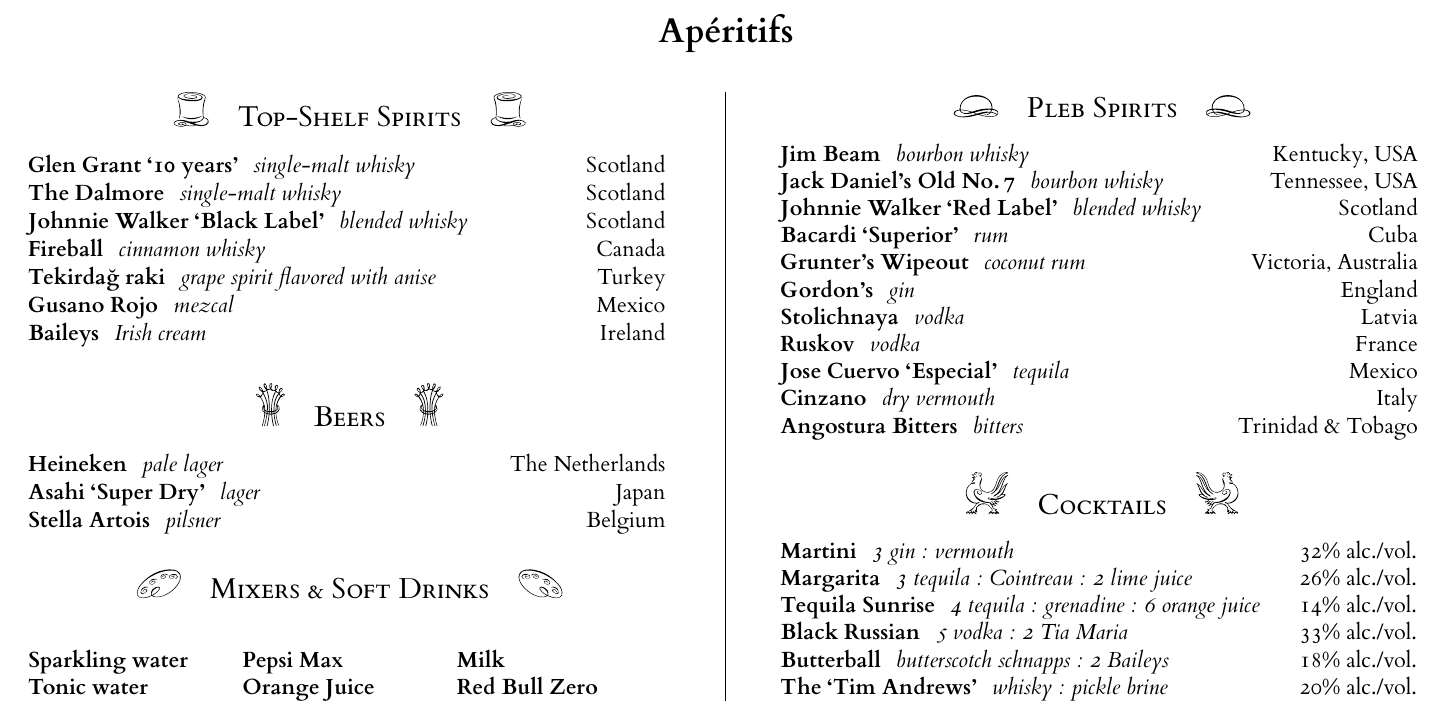
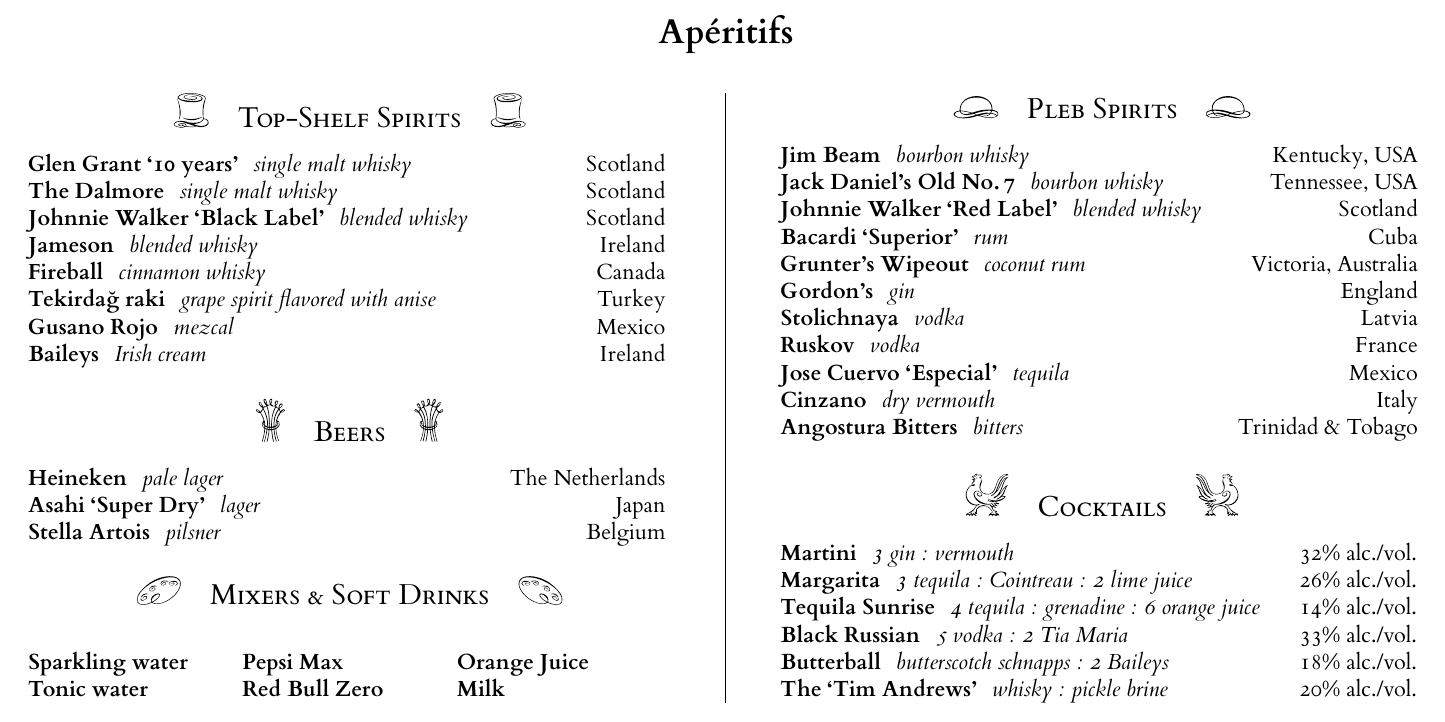
Before and after one commit to timgurto/drinks, a LaTeX document (drinks.tex): part of the page, cut so that both start at the same text. The pictures show the PDF file drinks.pdf that the author committed with the source.

Commit message:
Add Jameson

```diff
--- a/drinks.tex
+++ b/drinks.tex
@@ -34,9 +34,10 @@
 
 
 \ssec{Top-Shelf Spirits}{deco-spirit-top}{1.2em}
-\drink{Glen Grant `\oldstylenums{10} years'}{single-malt whisky}{Scotland}
-\drink{The Dalmore}{single-malt whisky}{Scotland}
+\drink{Glen Grant `\oldstylenums{10} years'}{single malt whisky}{Scotland}
+\drink{The Dalmore}{single malt whisky}{Scotland}
 \drink{Johnnie Walker `Black Label'}{blended whisky}{Scotland}
+\drink{Jameson}{blended whisky}{Ireland}
 \drink{Fireball}{cinnamon whisky}{Canada}
 \drink{Tekirda\u{g} raki}{grape spirit flavored with anise}{Turkey}
 \drink{Gusano Rojo}{mezcal}{Mexico}
```
Also changed, not shown: drinks.pdf, drinks.tex (2 more changed lines).
